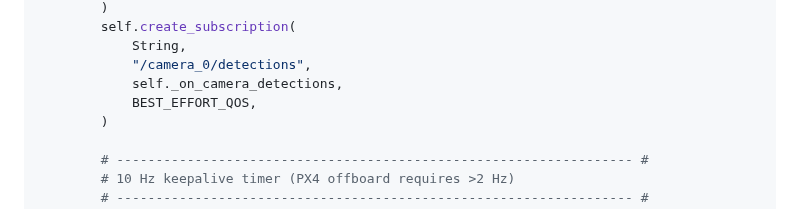
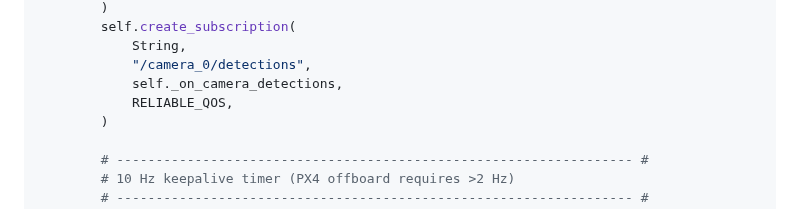
Before and after one commit to DevrG03/Major-Proj, a Markdown page: tutorial_part_07_flight_execution.md, the part around the change. Rendered like a GitHub page.

```diff
--- a/tutorial_part_07_flight_execution.md
+++ b/tutorial_part_07_flight_execution.md
@@ -282,7 +282,7 @@ class LeadPX4CommanderNode(Node):
             String,
             "/camera_0/detections",
             self._on_camera_detections,
-            BEST_EFFORT_QOS,
+            RELIABLE_QOS,
         )
 
         # ------------------------------------------------------------------ #
```
Also changed, not shown: tutorial_part_03_common_modules.md (+2 -2 lines).
